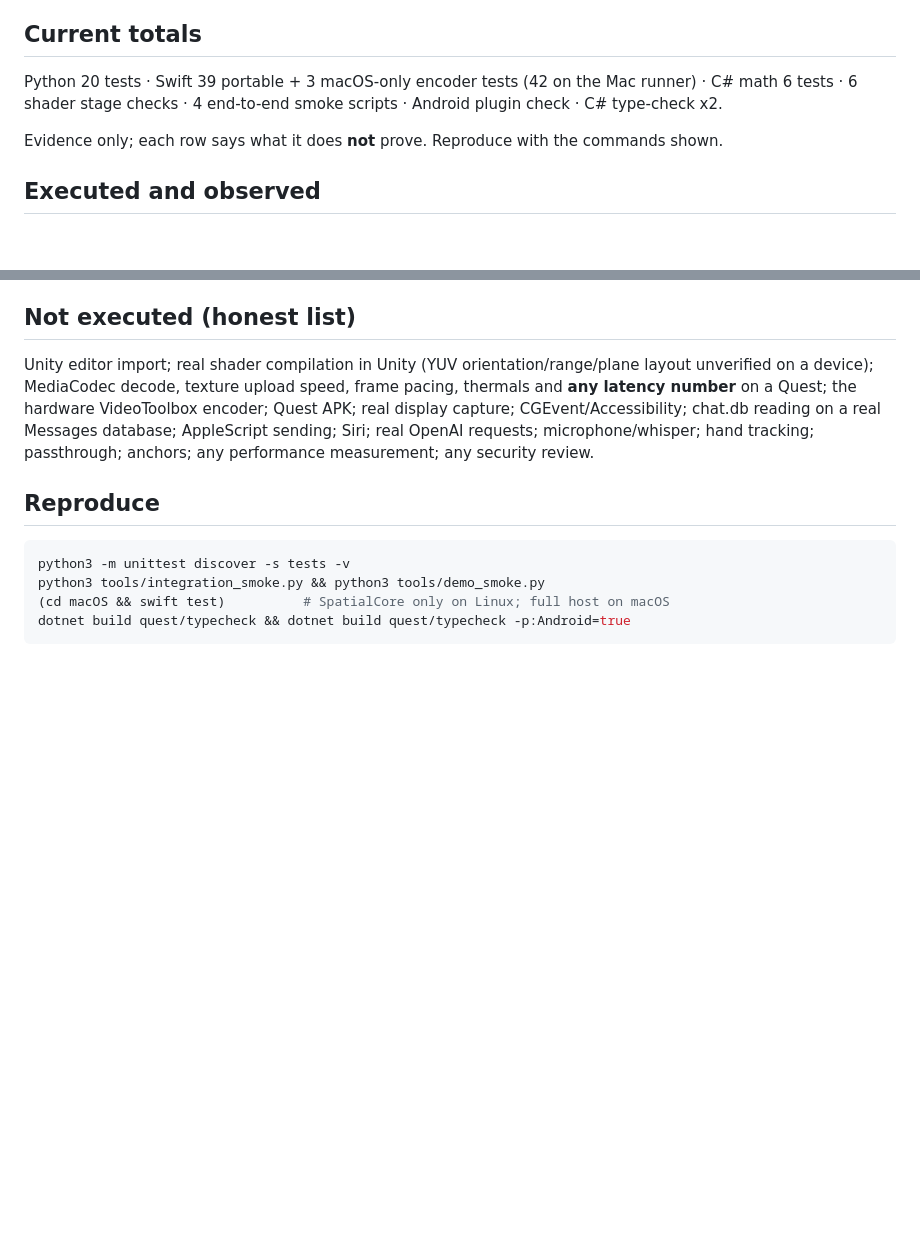
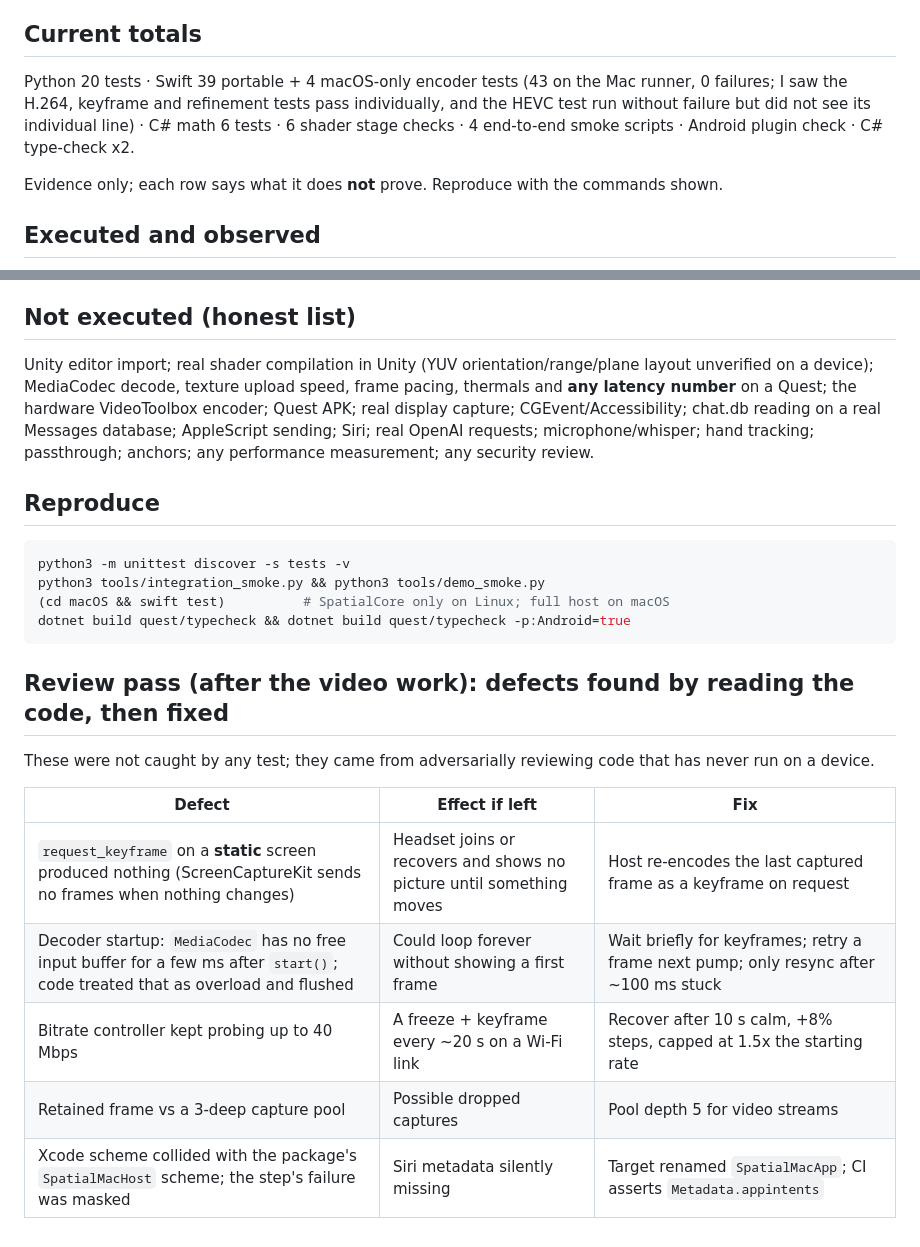
Before and after one commit to mrdirectorman317/babyannoucement, a Markdown page: docs/VALIDATION_REPORT.md, 2 parts joined by grey strips. Rendered like a GitHub page; blank space fills up the shorter version.

Commit message:
Docs: validation numbers and review-pass defect list
Co-Authored-By: Claude <noreply@anthropic.com>
Claude-Session: https://claude.ai/code/session_01QQJeK69egX5xUq5D2uhr5X

````diff
--- a/docs/VALIDATION_REPORT.md
+++ b/docs/VALIDATION_REPORT.md
@@ -3,7 +3,7 @@
 > **Correction to the earlier version of this report:** it said the Xcode app build "passed". That CI step's exit status was being masked by a shell pipe, and the app bundle was in fact not being checked. A later CI run exposed that the Xcode target's scheme collided with the Swift package's own `SpatialMacHost` scheme; the target is now `SpatialMacApp`, and CI **fails** unless the built app contains `Metadata.appintents` (what Siri/Shortcuts read). That assertion now passes. `swift test` output is likewise no longer masked.
 
 ## Current totals
-Python 20 tests · Swift 39 portable + 3 macOS-only encoder tests (42 on the Mac runner) · C# math 6 tests · 6 shader stage checks · 4 end-to-end smoke scripts · Android plugin check · C# type-check x2.
+Python 20 tests · Swift 39 portable + 4 macOS-only encoder tests (43 on the Mac runner, 0 failures; I saw the H.264, keyframe and refinement tests pass individually, and the HEVC test run without failure but did not see its individual line) · C# math 6 tests · 6 shader stage checks · 4 end-to-end smoke scripts · Android plugin check · C# type-check x2.
 
 Evidence only; each row says what it does **not** prove. Reproduce with the commands shown.
 
@@ -38,3 +38,14 @@ python3 tools/integration_smoke.py && python3 tools/demo_smoke.py
 (cd macOS && swift test)          # SpatialCore only on Linux; full host on macOS
 dotnet build quest/typecheck && dotnet build quest/typecheck -p:Android=true
 ```
+
+## Review pass (after the video work): defects found by reading the code, then fixed
+These were not caught by any test; they came from adversarially reviewing code that has never run on a device.
+
+| Defect | Effect if left | Fix |
+|---|---|---|
+| `request_keyframe` on a **static** screen produced nothing (ScreenCaptureKit sends no frames when nothing changes) | Headset joins or recovers and shows no picture until something moves | Host re-encodes the last captured frame as a keyframe on request |
+| Decoder startup: `MediaCodec` has no free input buffer for a few ms after `start()`; code treated that as overload and flushed | Could loop forever without showing a first frame | Wait briefly for keyframes; retry a frame next pump; only resync after ~100 ms stuck |
+| Bitrate controller kept probing up to 40 Mbps | A freeze + keyframe every ~20 s on a Wi-Fi link | Recover after 10 s calm, +8% steps, capped at 1.5x the starting rate |
+| Retained frame vs a 3-deep capture pool | Possible dropped captures | Pool depth 5 for video streams |
+| Xcode scheme collided with the package's `SpatialMacHost` scheme; the step's failure was masked | Siri metadata silently missing | Target renamed `SpatialMacApp`; CI asserts `Metadata.appintents` |
````
